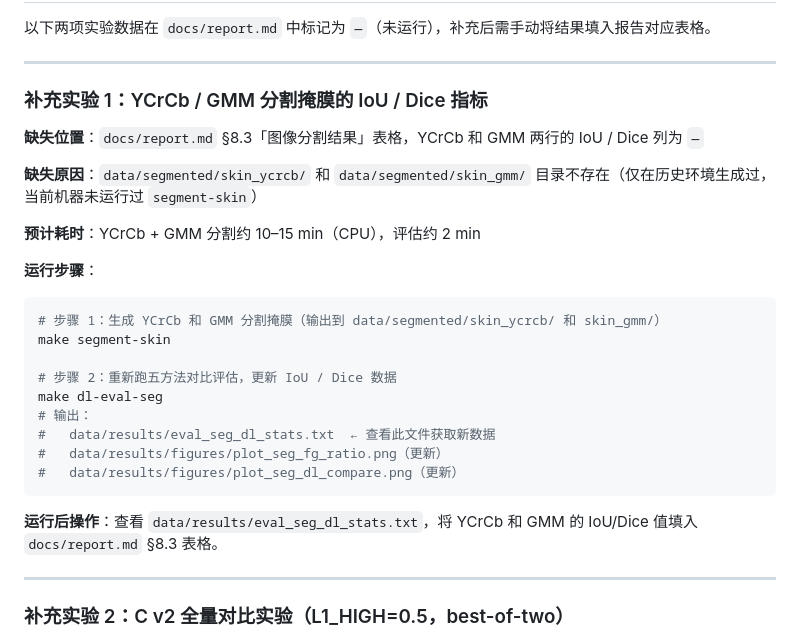
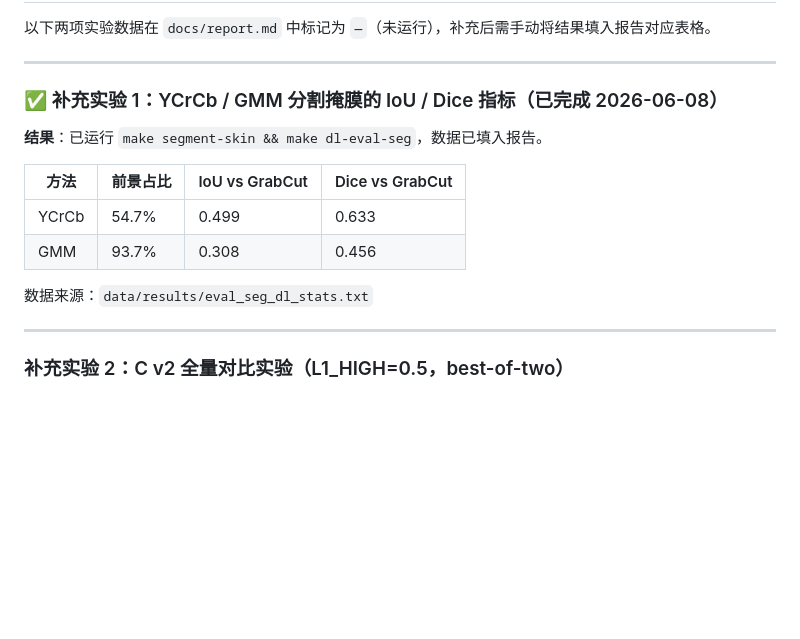
Before and after one commit to strayca7/Classface, a Markdown page: TODO.md, the part around the change. Drawn GitHub-style; blank space fills up the shorter version.

````diff
--- a/TODO.md
+++ b/TODO.md
@@ -203,29 +203,16 @@ make dl-train && make dl-segment && make dl-eval-seg
 
 ---
 
-### 补充实验 1：YCrCb / GMM 分割掩膜的 IoU / Dice 指标
+### ✅ 补充实验 1：YCrCb / GMM 分割掩膜的 IoU / Dice 指标（已完成 2026-06-08）
 
-**缺失位置**：`docs/report.md` §8.3「图像分割结果」表格，YCrCb 和 GMM 两行的 IoU / Dice 列为 `—`
+**结果**：已运行 `make segment-skin && make dl-eval-seg`，数据已填入报告。
 
-**缺失原因**：`data/segmented/skin_ycrcb/` 和 `data/segmented/skin_gmm/` 目录不存在（仅在历史环境生成过，当前机器未运行过 `segment-skin`）
+| 方法 | 前景占比 | IoU vs GrabCut | Dice vs GrabCut |
+|------|---------|--------------|----------------|
+| YCrCb | 54.7% | 0.499 | 0.633 |
+| GMM | 93.7% | 0.308 | 0.456 |
 
-**预计耗时**：YCrCb + GMM 分割约 10–15 min（CPU），评估约 2 min
-
-**运行步骤**：
-
-```bash
-# 步骤 1：生成 YCrCb 和 GMM 分割掩膜（输出到 data/segmented/skin_ycrcb/ 和 skin_gmm/）
-make segment-skin
-
-# 步骤 2：重新跑五方法对比评估，更新 IoU / Dice 数据
-make dl-eval-seg
-# 输出：
-#   data/results/eval_seg_dl_stats.txt  ← 查看此文件获取新数据
-#   data/results/figures/plot_seg_fg_ratio.png（更新）
-#   data/results/figures/plot_seg_dl_compare.png（更新）
-```
-
-**运行后操作**：查看 `data/results/eval_seg_dl_stats.txt`，将 YCrCb 和 GMM 的 IoU/Dice 值填入 `docs/report.md` §8.3 表格。
+数据来源：`data/results/eval_seg_dl_stats.txt`
 
 ---
 
````
Also changed, not shown: docs/defense.md (+13 -13 lines), docs/report.md (+24 -22 lines).
